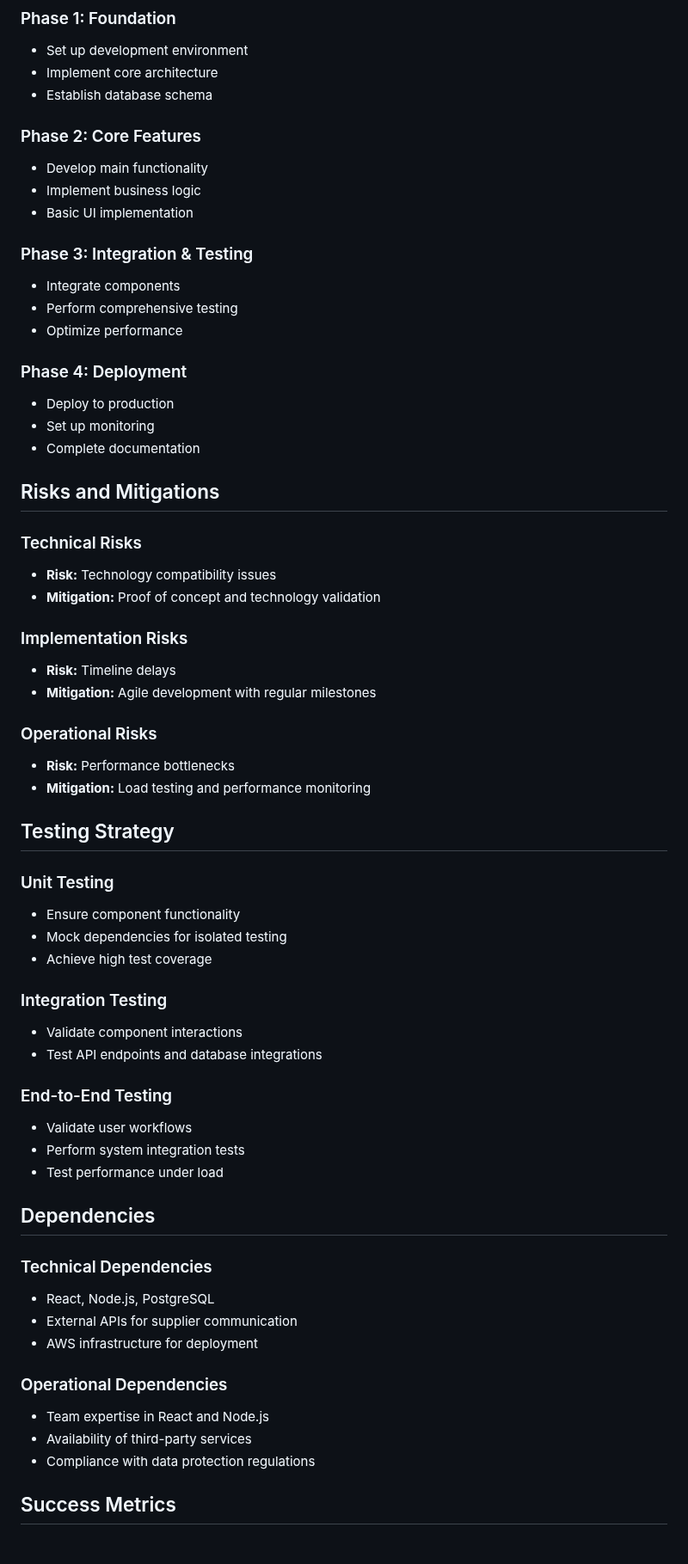
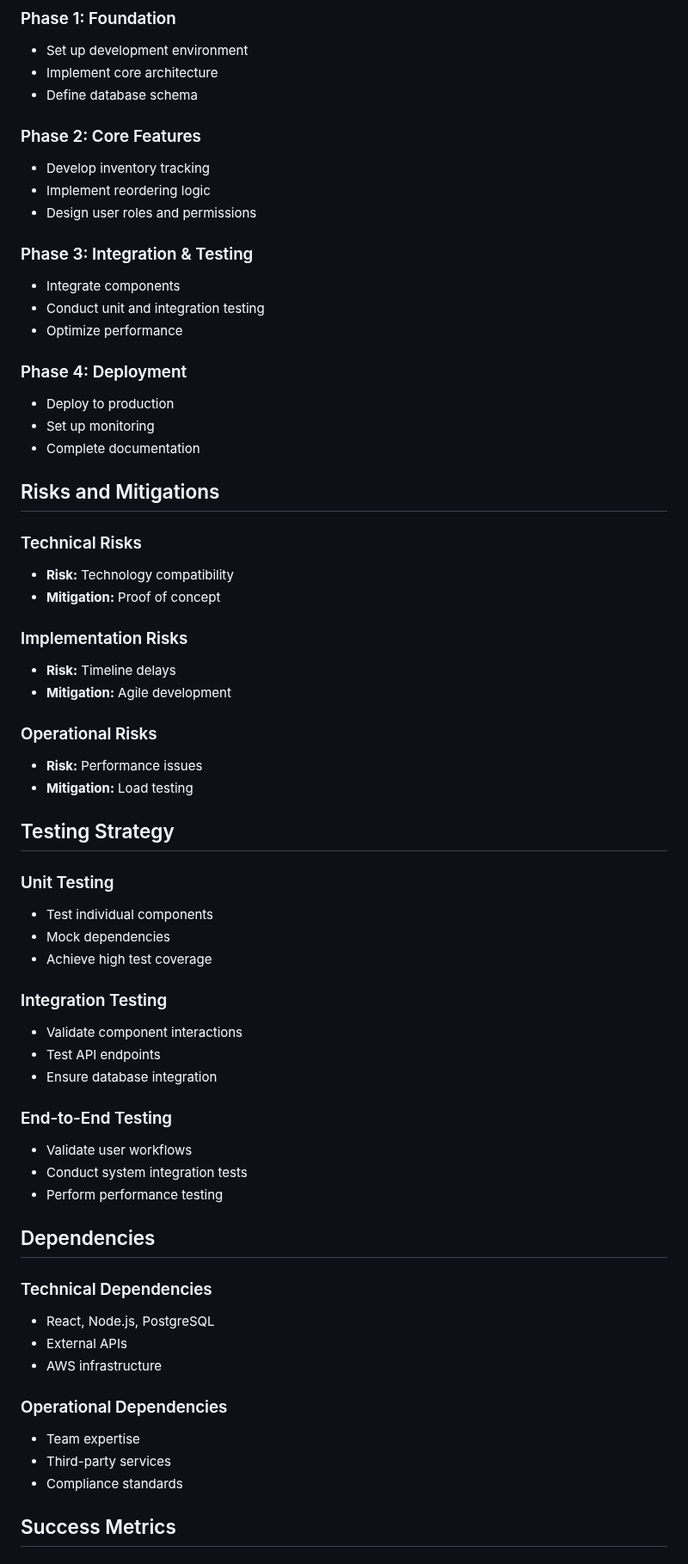
Before and after one commit to rahulramakrishnanprema/Deep-agent-automation, a Markdown page: docs/design/aep-design.md, the part around one of its changes. Shown at 86% size. Rendered like a GitHub page.

Commit message:
Update design doc for AEP

```diff
--- a/docs/design/aep-design.md
+++ b/docs/design/aep-design.md
@@ -57,16 +56,16 @@ Performance goals include sub-second response times, with scaling strategies inv
 ### Phase 1: Foundation
 - Set up development environment
 - Implement core architecture
-- Establish database schema
+- Define database schema
 
 ### Phase 2: Core Features
-- Develop main functionality
-- Implement business logic
-- Basic UI implementation
+- Develop inventory tracking
+- Implement reordering logic
+- Design user roles and permissions
 
 ### Phase 3: Integration & Testing
 - Integrate components
-- Perform comprehensive testing
+- Conduct unit and integration testing
 - Optimize performance
 
 ### Phase 4: Deployment
@@ -77,44 +76,45 @@ Performance goals include sub-second response times, with scaling strategies inv
 ## Risks and Mitigations
 
 ### Technical Risks
-- **Risk:** Technology compatibility issues
-- **Mitigation:** Proof of concept and technology validation
+- **Risk:** Technology compatibility
+- **Mitigation:** Proof of concept
 
 ### Implementation Risks
 - **Risk:** Timeline delays
-- **Mitigation:** Agile development with regular milestones
+- **Mitigation:** Agile development
 
 ### Operational Risks
-- **Risk:** Performance bottlenecks
-- **Mitigation:** Load testing and performance monitoring
+- **Risk:** Performance issues
+- **Mitigation:** Load testing
 
 ## Testing Strategy
 
 ### Unit Testing
-- Ensure component functionality
-- Mock dependencies for isolated testing
+- Test individual components
+- Mock dependencies
 - Achieve high test coverage
 
 ### Integration Testing
 - Validate component interactions
-- Test API endpoints and database integrations
+- Test API endpoints
+- Ensure database integration
 
 ### End-to-End Testing
 - Validate user workflows
-- Perform system integration tests
-- Test performance under load
+- Conduct system integration tests
+- Perform performance testing
 
 ## Dependencies
 
 ### Technical Dependencies
 - React, Node.js, PostgreSQL
-- External APIs for supplier communication
-- AWS infrastructure for deployment
+- External APIs
+- AWS infrastructure
 
 ### Operational Dependencies
-- Team expertise in React and Node.js
-- Availability of third-party services
-- Compliance with data protection regulations
+- Team expertise
+- Third-party services
+- Compliance standards
 
 ## Success Metrics
 
```
Also changed, not shown: other parts of docs/design/aep-design.md (+21 -26 lines).
